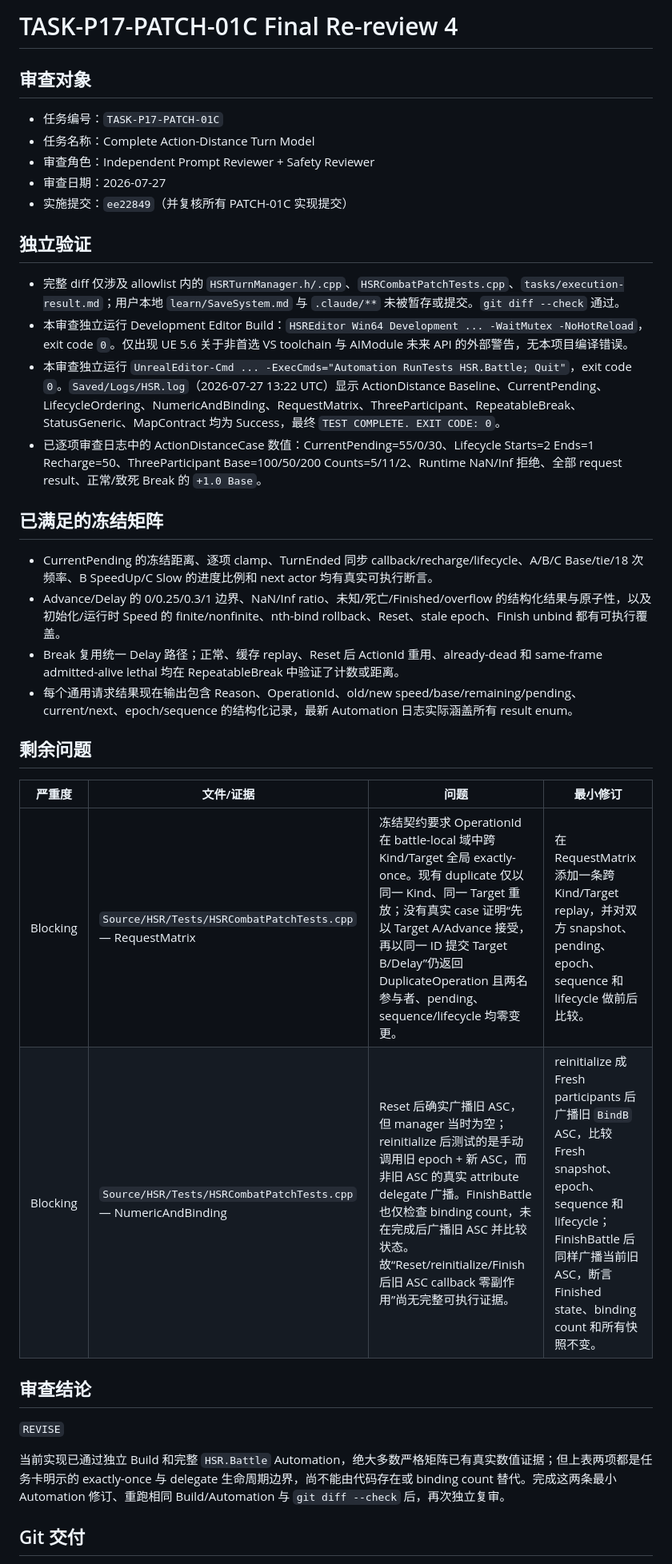
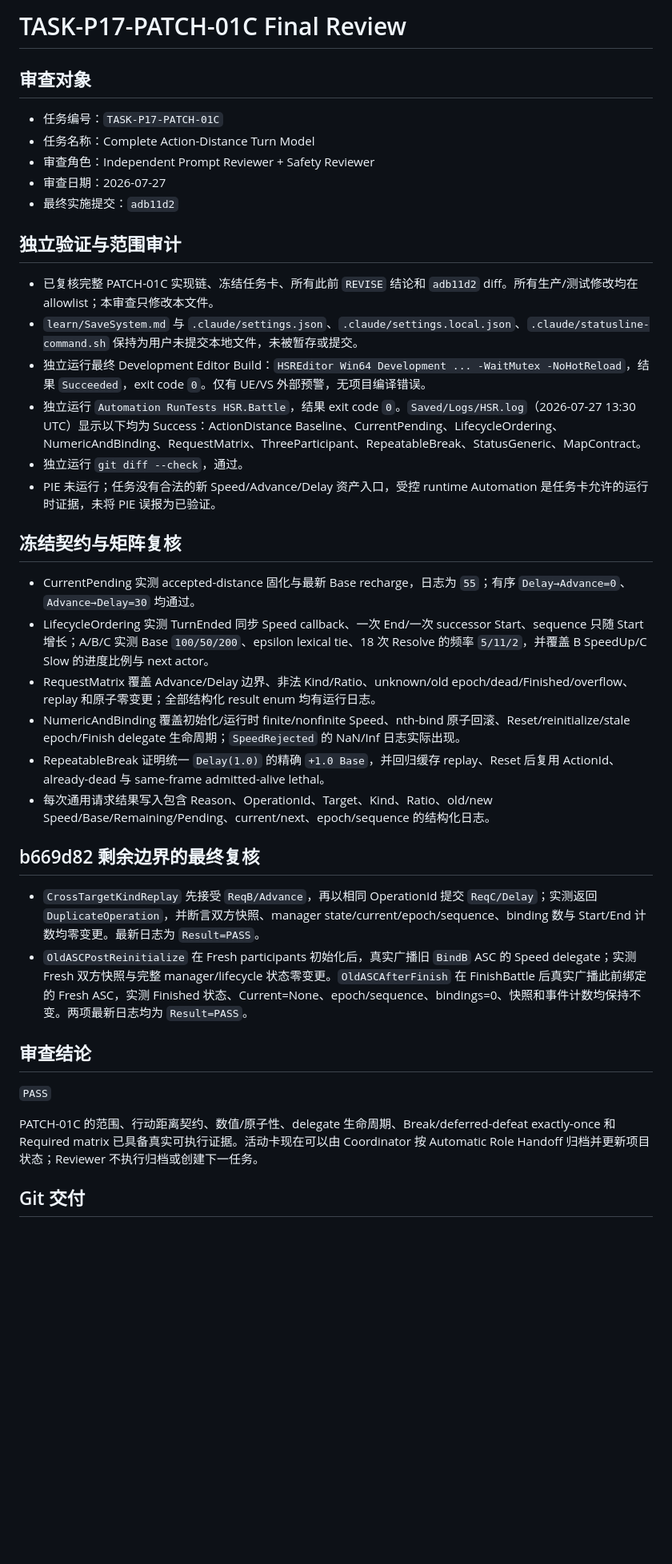
Before and after one commit to lai-sgjp/HSR, a Markdown page: tasks/final-review.md, the part around one of its changes. Shown at 80% size. Drawn GitHub-style; blank space fills up the shorter version.

Commit message:
独立审查模型+Prompt Safety Reviewer+TASK-P17-PATCH-01C/Phase 17+通过最终行动距离验收

```diff
--- a/tasks/final-review.md
+++ b/tasks/final-review.md
@@ -1,4 +1,4 @@
-# TASK-P17-PATCH-01C Final Re-review 4
+# TASK-P17-PATCH-01C Final Review
 
 ## 审查对象
 
@@ -6,34 +6,36 @@
 - 任务名称：Complete Action-Distance Turn Model
 - 审查角色：Independent Prompt Reviewer + Safety Reviewer
 - 审查日期：2026-07-27
-- 实施提交：`ee22849`（并复核所有 PATCH-01C 实现提交）
+- 最终实施提交：`adb11d2`
 
-## 独立验证
+## 独立验证与范围审计
 
-- 完整 diff 仅涉及 allowlist 内的 `HSRTurnManager.h/.cpp`、`HSRCombatPatchTests.cpp`、`tasks/execution-result.md`；用户本地 `learn/SaveSystem.md` 与 `.claude/**` 未被暂存或提交。`git diff --check` 通过。
-- 本审查独立运行 Development Editor Build：`HSREditor Win64 Development ... -WaitMutex -NoHotReload`，exit code `0`。仅出现 UE 5.6 关于非首选 VS toolchain 与 AIModule 未来 API 的外部警告，无本项目编译错误。
-- 本审查独立运行 `UnrealEditor-Cmd ... -ExecCmds="Automation RunTests HSR.Battle; Quit"`，exit code `0`。`Saved/Logs/HSR.log`（2026-07-27 13:22 UTC）显示 ActionDistance Baseline、CurrentPending、LifecycleOrdering、NumericAndBinding、RequestMatrix、ThreeParticipant、RepeatableBreak、StatusGeneric、MapContract 均为 Success，最终 `TEST COMPLETE. EXIT CODE: 0`。
-- 已逐项审查日志中的 ActionDistanceCase 数值：CurrentPending=55/0/30、Lifecycle Starts=2 Ends=1 Recharge=50、ThreeParticipant Base=100/50/200 Counts=5/11/2、Runtime NaN/Inf 拒绝、全部 request result、正常/致死 Break 的 `+1.0 Base`。
+- 已复核完整 PATCH-01C 实现链、冻结任务卡、所有此前 `REVISE` 结论和 `adb11d2` diff。所有生产/测试修改均在 allowlist；本审查只修改本文件。
+- `learn/SaveSystem.md` 与 `.claude/settings.json`、`.claude/settings.local.json`、`.claude/statusline-command.sh` 保持为用户未提交本地文件，未被暂存或提交。
+- 独立运行最终 Development Editor Build：`HSREditor Win64 Development ... -WaitMutex -NoHotReload`，结果 `Succeeded`，exit code `0`。仅有 UE/VS 外部预警，无项目编译错误。
+- 独立运行 `Automation RunTests HSR.Battle`，结果 exit code `0`。`Saved/Logs/HSR.log`（2026-07-27 13:30 UTC）显示以下均为 Success：ActionDistance Baseline、CurrentPending、LifecycleOrdering、NumericAndBinding、RequestMatrix、ThreeParticipant、RepeatableBreak、StatusGeneric、MapContract。
+- 独立运行 `git diff --check`，通过。
+- PIE 未运行；任务没有合法的新 Speed/Advance/Delay 资产入口，受控 runtime Automation 是任务卡允许的运行时证据，未将 PIE 误报为已验证。
 
-## 已满足的冻结矩阵
+## 冻结契约与矩阵复核
 
-- CurrentPending 的冻结距离、逐项 clamp、TurnEnded 同步 callback/recharge/lifecycle、A/B/C Base/tie/18 次频率、B SpeedUp/C Slow 的进度比例和 next actor 均有真实可执行断言。
-- Advance/Delay 的 0/0.25/0.3/1 边界、NaN/Inf ratio、未知/死亡/Finished/overflow 的结构化结果与原子性，以及初始化/运行时 Speed 的 finite/nonfinite、nth-bind rollback、Reset、stale epoch、Finish unbind 都有可执行覆盖。
-- Break 复用统一 Delay 路径；正常、缓存 replay、Reset 后 ActionId 重用、already-dead 和 same-frame admitted-alive lethal 均在 RepeatableBreak 中验证了计数或距离。
-- 每个通用请求结果现在输出包含 Reason、OperationId、old/new speed/base/remaining/pending、current/next、epoch/sequence 的结构化记录，最新 Automation 日志实际涵盖所有 result enum。
+- CurrentPending 实测 accepted-distance 固化与最新 Base recharge，日志为 `55`；有序 `Delay→Advance=0`、`Advance→Delay=30` 均通过。
+- LifecycleOrdering 实测 TurnEnded 同步 Speed callback、一次 End/一次 successor Start、sequence 只随 Start 增长；A/B/C 实测 Base `100/50/200`、epsilon lexical tie、18 次 Resolve 的频率 `5/11/2`，并覆盖 B SpeedUp/C Slow 的进度比例与 next actor。
+- RequestMatrix 覆盖 Advance/Delay 边界、非法 Kind/Ratio、unknown/old epoch/dead/Finished/overflow、replay 和原子零变更；全部结构化 result enum 均有运行日志。
+- NumericAndBinding 覆盖初始化/运行时 finite/nonfinite Speed、nth-bind 原子回滚、Reset/reinitialize/stale epoch/Finish delegate 生命周期；`SpeedRejected` 的 NaN/Inf 日志实际出现。
+- RepeatableBreak 证明统一 `Delay(1.0)` 的精确 `+1.0 Base`，并回归缓存 replay、Reset 后复用 ActionId、already-dead 与 same-frame admitted-alive lethal。
+- 每次通用请求结果写入包含 Reason、OperationId、Target、Kind、Ratio、old/new Speed/Base/Remaining/Pending、current/next、epoch/sequence 的结构化日志。
 
-## 剩余问题
+## b669d82 剩余边界的最终复核
 
-| 严重度 | 文件/证据 | 问题 | 最小修订 |
-|---|---|---|---|
-| Blocking | `Source/HSR/Tests/HSRCombatPatchTests.cpp` — RequestMatrix | 冻结契约要求 OperationId 在 battle-local 域中跨 Kind/Target 全局 exactly-once。现有 duplicate 仅以同一 Kind、同一 Target 重放；没有真实 case 证明“先以 Target A/Advance 接受，再以同一 ID 提交 Target B/Delay”仍返回 DuplicateOperation 且两名参与者、pending、sequence/lifecycle 均零变更。 | 在 RequestMatrix 添加一条跨 Kind/Target replay，并对双方 snapshot、pending、epoch、sequence 和 lifecycle 做前后比较。 |
-| Blocking | `Source/HSR/Tests/HSRCombatPatchTests.cpp` — NumericAndBinding | Reset 后确实广播旧 ASC，但 manager 当时为空；reinitialize 后测试的是手动调用旧 epoch + 新 ASC，而非旧 ASC 的真实 attribute delegate 广播。FinishBattle 也仅检查 binding count，未在完成后广播旧 ASC 并比较状态。故“Reset/reinitialize/Finish 后旧 ASC callback 零副作用”尚无完整可执行证据。 | reinitialize 成 Fresh participants 后广播旧 `BindB` ASC，比较 Fresh snapshot、epoch、sequence 和 lifecycle；FinishBattle 后同样广播当前旧 ASC，断言 Finished state、binding count 和所有快照不变。 |
+- `CrossTargetKindReplay` 先接受 `ReqB/Advance`，再以相同 OperationId 提交 `ReqC/Delay`；实测返回 `DuplicateOperation`，并断言双方快照、manager state/current/epoch/sequence、binding 数与 Start/End 计数均零变更。最新日志为 `Result=PASS`。
+- `OldASCPostReinitialize` 在 Fresh participants 初始化后，真实广播旧 `BindB` ASC 的 Speed delegate；实测 Fresh 双方快照与完整 manager/lifecycle 状态零变更。`OldASCAfterFinish` 在 FinishBattle 后真实广播此前绑定的 Fresh ASC，实测 Finished 状态、Current=None、epoch/sequence、bindings=0、快照和事件计数均保持不变。两项最新日志均为 `Result=PASS`。
 
 ## 审查结论
 
-`REVISE`
+`PASS`
 
-当前实现已通过独立 Build 和完整 `HSR.Battle` Automation，绝大多数严格矩阵已有真实数值证据；但上表两项都是任务卡明示的 exactly-once 与 delegate 生命周期边界，尚不能由代码存在或 binding count 替代。完成这两条最小 Automation 修订、重跑相同 Build/Automation 与 `git diff --check` 后，再次独立复审。
+PATCH-01C 的范围、行动距离契约、数值/原子性、delegate 生命周期、Break/deferred-defeat exactly-once 和 Required matrix 已具备真实可执行证据。活动卡现在可以由 Coordinator 按 Automatic Role Handoff 归档并更新项目状态；Reviewer 不执行归档或创建下一任务。
 
 ## Git 交付
 
```
Also changed, not shown: other parts of tasks/final-review.md (+1 -1 lines).
